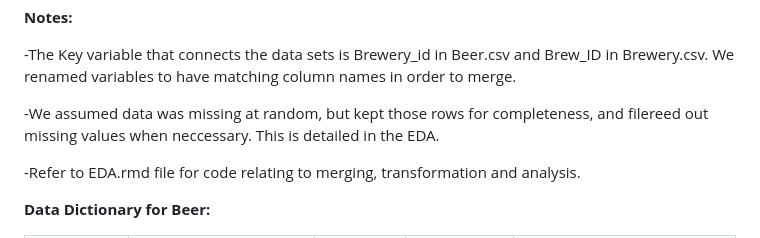
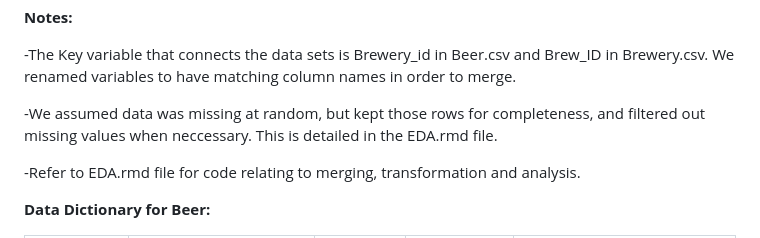
Before and after one commit to jjsmu/budweiser-casestudy, a Markdown page: README.md, the part around the change. Rendered like a GitHub page.

Commit message:
Update README.md
cb

```diff
--- a/README.md
+++ b/README.md
@@ -27,7 +27,7 @@ Also saved in this repository as of October 9, 2023:
 
 -The Key variable that connects the data sets is Brewery_id in Beer.csv and Brew_ID in Brewery.csv. We renamed variables to have matching column names in order to merge.
 
--We assumed data was missing at random, but kept those rows for completeness, and filereed out missing values when neccessary. This is detailed in the EDA.
+-We assumed data was missing at random, but kept those rows for completeness, and filtered out missing values when neccessary. This is detailed in the EDA.rmd file.
 
 -Refer to EDA.rmd file for code relating to merging, transformation and analysis.
 
```
